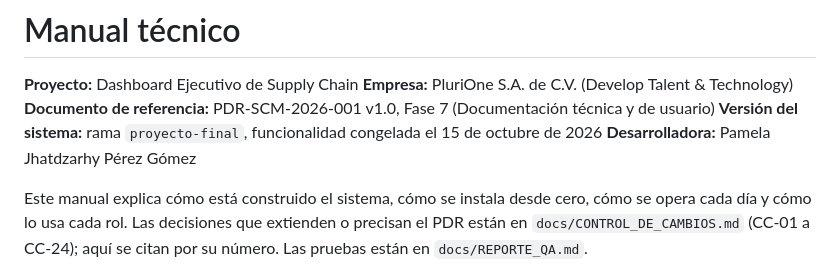
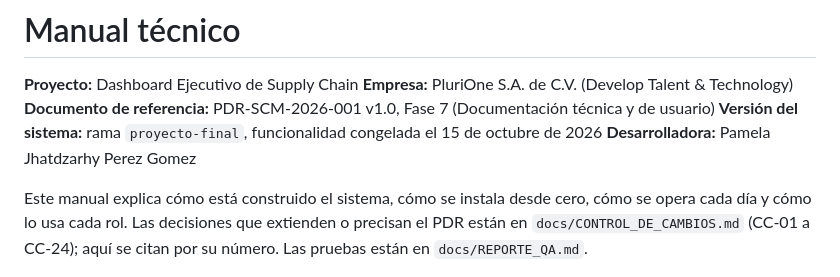
Before and after one commit to Jhatdzarhy/G19X-TESOEM-PJPG-877-ACADEMIC, a Markdown page: docs/MANUAL_TECNICO.md, the part around the change. Rendered like a GitHub page.

Commit message:
fix(manual): escribir los apellidos de la desarrolladora sin acentos, como en el acta de nacimiento

```diff
--- a/docs/MANUAL_TECNICO.md
+++ b/docs/MANUAL_TECNICO.md
@@ -4,7 +4,7 @@
 **Empresa:** PluriOne S.A. de C.V. (Develop Talent & Technology)
 **Documento de referencia:** PDR-SCM-2026-001 v1.0, Fase 7 (Documentación técnica y de usuario)
 **Versión del sistema:** rama `proyecto-final`, funcionalidad congelada el 15 de octubre de 2026
-**Desarrolladora:** Pamela Jhatdzarhy Pérez Gómez
+**Desarrolladora:** Pamela Jhatdzarhy Perez Gomez
 
 Este manual explica cómo está construido el sistema, cómo se instala desde cero, cómo se opera cada día y cómo lo usa cada rol. Las decisiones que extienden o precisan el PDR están en `docs/CONTROL_DE_CAMBIOS.md` (CC-01 a CC-24); aquí se citan por su número. Las pruebas están en `docs/REPORTE_QA.md`.
 
```
